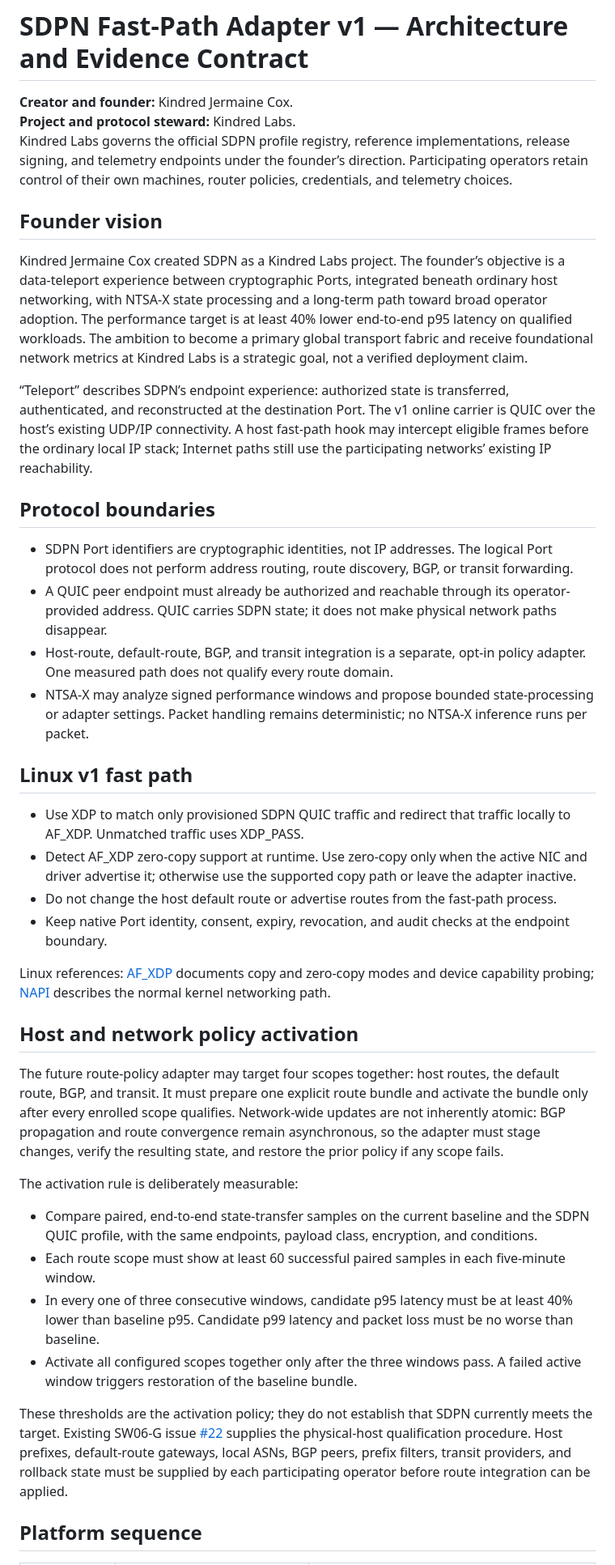
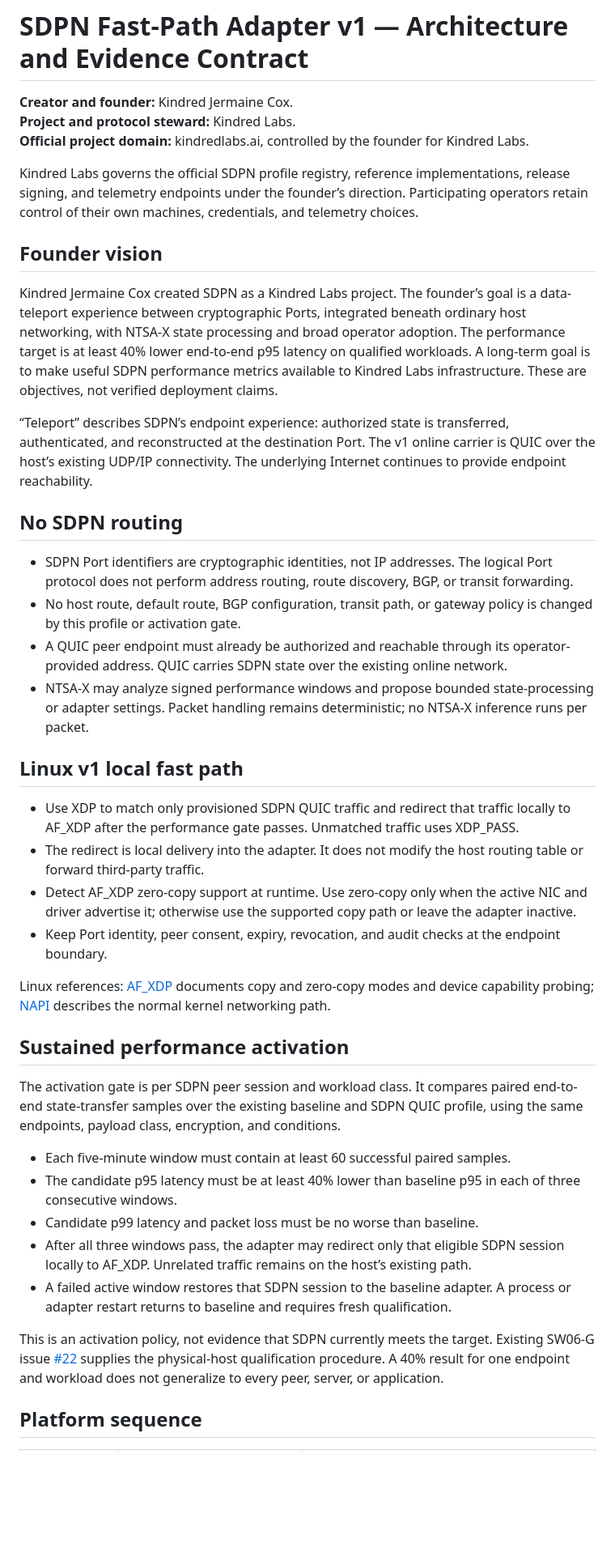
Before and after one commit to KindredKJ/strata-data-port-network, a Markdown page: docs/SDPN-FAST-PATH-ADAPTER-V1.md, the part around one of its changes. Shown at 81% size. GitHub-like rendering; blank space fills up the shorter version.

Commit message:
docs(sdpn): keep fast-path activation local with no route changes

```diff
--- a/docs/SDPN-FAST-PATH-ADAPTER-V1.md
+++ b/docs/SDPN-FAST-PATH-ADAPTER-V1.md
@@ -2,42 +2,43 @@
 
 **Creator and founder:** Kindred Jermaine Cox.
 **Project and protocol steward:** Kindred Labs.
-Kindred Labs governs the official SDPN profile registry, reference implementations, release signing, and telemetry endpoints under the founder’s direction. Participating operators retain control of their own machines, router policies, credentials, and telemetry choices.
+**Official project domain:** kindredlabs.ai, controlled by the founder for Kindred Labs.
+
+Kindred Labs governs the official SDPN profile registry, reference implementations, release signing, and telemetry endpoints under the founder’s direction. Participating operators retain control of their own machines, credentials, and telemetry choices.
 
 ## Founder vision
 
-Kindred Jermaine Cox created SDPN as a Kindred Labs project. The founder’s objective is a data-teleport experience between cryptographic Ports, integrated beneath ordinary host networking, with NTSA-X state processing and a long-term path toward broad operator adoption. The performance target is at least 40% lower end-to-end p95 latency on qualified workloads. The ambition to become a primary global transport fabric and receive foundational network metrics at Kindred Labs is a strategic goal, not a verified deployment claim.
+Kindred Jermaine Cox created SDPN as a Kindred Labs project. The founder’s goal is a data-teleport experience between cryptographic Ports, integrated beneath ordinary host networking, with NTSA-X state processing and broad operator adoption. The performance target is at least 40% lower end-to-end p95 latency on qualified workloads. A long-term goal is to make useful SDPN performance metrics available to Kindred Labs infrastructure. These are objectives, not verified deployment claims.
 
-“Teleport” describes SDPN’s endpoint experience: authorized state is transferred, authenticated, and reconstructed at the destination Port. The v1 online carrier is QUIC over the host’s existing UDP/IP connectivity. A host fast-path hook may intercept eligible frames before the ordinary local IP stack; Internet paths still use the participating networks’ existing IP reachability.
+“Teleport” describes SDPN’s endpoint experience: authorized state is transferred, authenticated, and reconstructed at the destination Port. The v1 online carrier is QUIC over the host’s existing UDP/IP connectivity. The underlying Internet continues to provide endpoint reachability.
 
-## Protocol boundaries
+## No SDPN routing
 
 - SDPN Port identifiers are cryptographic identities, not IP addresses. The logical Port protocol does not perform address routing, route discovery, BGP, or transit forwarding.
-- A QUIC peer endpoint must already be authorized and reachable through its operator-provided address. QUIC carries SDPN state; it does not make physical network paths disappear.
-- Host-route, default-route, BGP, and transit integration is a separate, opt-in policy adapter. One measured path does not qualify every route domain.
+- No host route, default route, BGP configuration, transit path, or gateway policy is changed by this profile or activation gate.
+- A QUIC peer endpoint must already be authorized and reachable through its operator-provided address. QUIC carries SDPN state over the existing online network.
 - NTSA-X may analyze signed performance windows and propose bounded state-processing or adapter settings. Packet handling remains deterministic; no NTSA-X inference runs per packet.
 
-## Linux v1 fast path
+## Linux v1 local fast path
 
-- Use XDP to match only provisioned SDPN QUIC traffic and redirect that traffic locally to AF_XDP. Unmatched traffic uses XDP_PASS.
+- Use XDP to match only provisioned SDPN QUIC traffic and redirect that traffic locally to AF_XDP after the performance gate passes. Unmatched traffic uses XDP_PASS.
+- The redirect is local delivery into the adapter. It does not modify the host routing table or forward third-party traffic.
 - Detect AF_XDP zero-copy support at runtime. Use zero-copy only when the active NIC and driver advertise it; otherwise use the supported copy path or leave the adapter inactive.
-- Do not change the host default route or advertise routes from the fast-path process.
-- Keep native Port identity, consent, expiry, revocation, and audit checks at the endpoint boundary.
+- Keep Port identity, peer consent, expiry, revocation, and audit checks at the endpoint boundary.
 
 Linux references: [AF_XDP](https://docs.kernel.org/networking/af_xdp.html) documents copy and zero-copy modes and device capability probing; [NAPI](https://docs.kernel.org/networking/napi.html) describes the normal kernel networking path.
 
-## Host and network policy activation
+## Sustained performance activation
 
-The future route-policy adapter may target four scopes together: host routes, the default route, BGP, and transit. It must prepare one explicit route bundle and activate the bundle only after every enrolled scope qualifies. Network-wide updates are not inherently atomic: BGP propagation and route convergence remain asynchronous, so the adapter must stage changes, verify the resulting state, and restore the prior policy if any scope fails.
+The activation gate is per SDPN peer session and workload class. It compares paired end-to-end state-transfer samples over the existing baseline and SDPN QUIC profile, using the same endpoints, payload class, encryption, and conditions.
 
-The activation rule is deliberately measurable:
+- Each five-minute window must contain at least 60 successful paired samples.
+- The candidate p95 latency must be at least 40% lower than baseline p95 in each of three consecutive windows.
+- Candidate p99 latency and packet loss must be no worse than baseline.
+- After all three windows pass, the adapter may redirect only that eligible SDPN session locally to AF_XDP. Unrelated traffic remains on the host’s existing path.
+- A failed active window restores that SDPN session to the baseline adapter. A process or adapter restart returns to baseline and requires fresh qualification.
 
-- Compare paired, end-to-end state-transfer samples on the current baseline and the SDPN QUIC profile, with the same endpoints, payload class, encryption, and conditions.
-- Each route scope must show at least 60 successful paired samples in each five-minute window.
-- In every one of three consecutive windows, candidate p95 latency must be at least 40% lower than baseline p95. Candidate p99 latency and packet loss must be no worse than baseline.
-- Activate all configured scopes together only after the three windows pass. A failed active window triggers restoration of the baseline bundle.
-
-These thresholds are the activation policy; they do not establish that SDPN currently meets the target. Existing SW06-G issue [#22](https://github.com/KindredKJ/strata-data-port-network/issues/22) supplies the physical-host qualification procedure. Host prefixes, default-route gateways, local ASNs, BGP peers, prefix filters, transit providers, and rollback state must be supplied by each participating operator before route integration can be applied.
+This is an activation policy, not evidence that SDPN currently meets the target. Existing SW06-G issue [#22](https://github.com/KindredKJ/strata-data-port-network/issues/22) supplies the physical-host qualification procedure. A 40% result for one endpoint and workload does not generalize to every peer, server, or application.
 
 ## Platform sequence
 
```
Also changed, not shown: other parts of docs/SDPN-FAST-PATH-ADAPTER-V1.md (+4 -5 lines).
